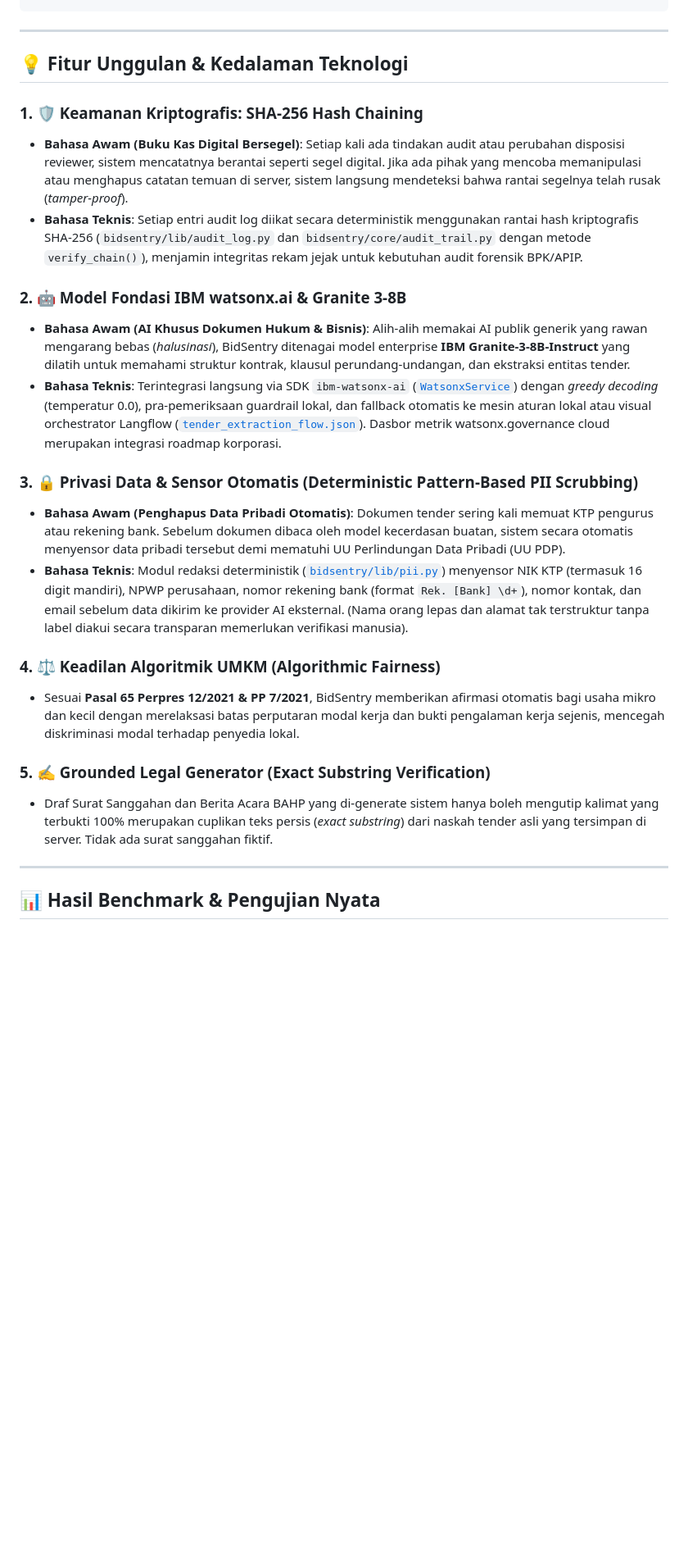
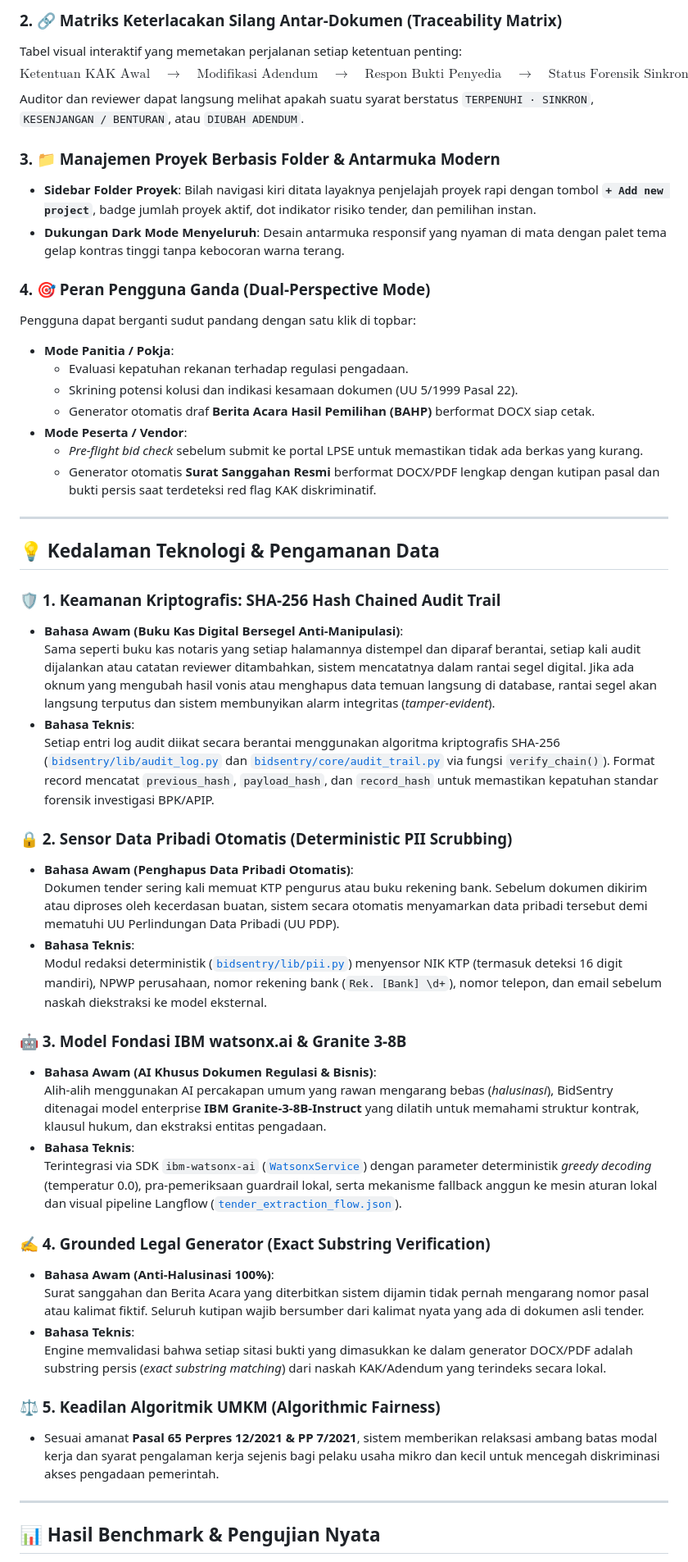
Before and after one commit to pashafachir-tech/BidSentry, a Markdown page: README.md, the part around one of its changes. Shown at 82% size. Rendered like a GitHub page; blank space fills up the shorter version.

Commit message:
docs: rewrite README with cross-document forensics, project folder UI, and SHA-256 explainers

```diff
--- a/README.md
+++ b/README.md
@@ -38,25 +60,52 @@ BidSentry dirancang untuk melayani dua pihak utama dalam ekosistem pengadaan den
+### 2. 🔗 Matriks Keterlacakan Silang Antar-Dokumen (Traceability Matrix)
+Tabel visual interaktif yang memetakan perjalanan setiap ketentuan penting:
+$$\text{Ketentuan KAK Awal} \quad\longrightarrow\quad \text{Modifikasi Adendum} \quad\longrightarrow\quad \text{Respon Bukti Penyedia} \quad\longrightarrow\quad \text{Status Forensik Sinkronisasi}$$
+Auditor dan reviewer dapat langsung melihat apakah suatu syarat berstatus `TERPENUHI · SINKRON`, `KESENJANGAN / BENTURAN`, atau `DIUBAH ADENDUM`.
+
+### 3. 📁 Manajemen Proyek Berbasis Folder & Antarmuka Modern
+- **Sidebar Folder Proyek**: Bilah navigasi kiri ditata layaknya penjelajah proyek rapi dengan tombol **`+ Add new project`**, badge jumlah proyek aktif, dot indikator risiko tender, dan pemilihan instan.
+- **Dukungan Dark Mode Menyeluruh**: Desain antarmuka responsif yang nyaman di mata dengan palet tema gelap kontras tinggi tanpa kebocoran warna terang.
+
+### 4. 🎯 Peran Pengguna Ganda (Dual-Perspective Mode)
+Pengguna dapat berganti sudut pandang dengan satu klik di topbar:
+* **Mode Panitia / Pokja**:
+  - Evaluasi kepatuhan rekanan terhadap regulasi pengadaan.
+  - Skrining potensi kolusi dan indikasi kesamaan dokumen (UU 5/1999 Pasal 22).
+  - Generator otomatis draf **Berita Acara Hasil Pemilihan (BAHP)** berformat DOCX siap cetak.
+* **Mode Peserta / Vendor**:
+  - *Pre-flight bid check* sebelum submit ke portal LPSE untuk memastikan tidak ada berkas yang kurang.
+  - Generator otomatis **Surat Sanggahan Resmi** berformat DOCX/PDF lengkap dengan kutipan pasal dan bukti persis saat terdeteksi red flag KAK diskriminatif.
 
 ---
 
-## 💡 Fitur Unggulan & Kedalaman Teknologi
+## 💡 Kedalaman Teknologi & Pengamanan Data
 
-### 1. 🛡️ Keamanan Kriptografis: SHA-256 Hash Chaining
-- **Bahasa Awam (Buku Kas Digital Bersegel)**: Setiap kali ada tindakan audit atau perubahan disposisi reviewer, sistem mencatatnya berantai seperti segel digital. Jika ada pihak yang mencoba memanipulasi atau menghapus catatan temuan di server, sistem langsung mendeteksi bahwa rantai segelnya telah rusak (*tamper-proof*).
-- **Bahasa Teknis**: Setiap entri audit log diikat secara deterministik menggunakan rantai hash kriptografis SHA-256 (`bidsentry/lib/audit_log.py` dan `bidsentry/core/audit_trail.py` dengan metode `verify_chain()`), menjamin integritas rekam jejak untuk kebutuhan audit forensik BPK/APIP.
+### 🛡️ 1. Keamanan Kriptografis: SHA-256 Hash Chained Audit Trail
+* **Bahasa Awam (Buku Kas Digital Bersegel Anti-Manipulasi)**:
+  Sama seperti buku kas notaris yang setiap halamannya distempel dan diparaf berantai, setiap kali audit dijalankan atau catatan reviewer ditambahkan, sistem mencatatnya dalam rantai segel digital. Jika ada oknum yang mengubah hasil vonis atau menghapus data temuan langsung di database, rantai segel akan langsung terputus dan sistem membunyikan alarm integritas (*tamper-evident*).
+* **Bahasa Teknis**:
+  Setiap entri log audit diikat secara berantai menggunakan algoritma kriptografis SHA-256 ([`bidsentry/lib/audit_log.py`](bidsentry/lib/audit_log.py) dan [`bidsentry/core/audit_trail.py`](bidsentry/core/audit_trail.py) via fungsi `verify_chain()`). Format record mencatat `previous_hash`, `payload_hash`, dan `record_hash` untuk memastikan kepatuhan standar forensik investigasi BPK/APIP.
 
-### 2. 🤖 Model Fondasi IBM watsonx.ai & Granite 3-8B
-- **Bahasa Awam (AI Khusus Dokumen Hukum & Bisnis)**: Alih-alih memakai AI publik generik yang rawan mengarang bebas (*halusinasi*), BidSentry ditenagai model enterprise **IBM Granite-3-8B-Instruct** yang dilatih untuk memahami struktur kontrak, klausul perundang-undangan, dan ekstraksi entitas tender.
-- **Bahasa Teknis**: Terintegrasi langsung via SDK `ibm-watsonx-ai` ([`WatsonxService`](bidsentry/services/watsonx_service.py)) dengan *greedy decoding* (temperatur 0.0), pra-pemeriksaan guardrail lokal, dan fallback otomatis ke mesin aturan lokal atau visual orchestrator Langflow ([`tender_extraction_flow.json`](langflow/tender_extraction_flow.json)). Dasbor metrik watsonx.governance cloud merupakan integrasi roadmap korporasi.
+### 🔒 2. Sensor Data Pribadi Otomatis (Deterministic PII Scrubbing)
+* **Bahasa Awam (Penghapus Data Pribadi Otomatis)**:
+  Dokumen tender sering kali memuat KTP pengurus atau buku rekening bank. Sebelum dokumen dikirim atau diproses oleh kecerdasan buatan, sistem secara otomatis menyamarkan data pribadi tersebut demi mematuhi UU Perlindungan Data Pribadi (UU PDP).
+* **Bahasa Teknis**:
+  Modul redaksi deterministik ([`bidsentry/lib/pii.py`](bidsentry/lib/pii.py)) menyensor NIK KTP (termasuk deteksi 16 digit mandiri), NPWP perusahaan, nomor rekening bank (`Rek. [Bank] \d+`), nomor telepon, dan email sebelum naskah diekstraksi ke model eksternal.
 
-### 3. 🔒 Privasi Data & Sensor Otomatis (Deterministic Pattern-Based PII Scrubbing)
-- **Bahasa Awam (Penghapus Data Pribadi Otomatis)**: Dokumen tender sering kali memuat KTP pengurus atau rekening bank. Sebelum dokumen dibaca oleh model kecerdasan buatan, sistem secara otomatis menyensor data pribadi tersebut demi mematuhi UU Perlindungan Data Pribadi (UU PDP).
-- **Bahasa Teknis**: Modul redaksi deterministik ([`bidsentry/lib/pii.py`](bidsentry/lib/pii.py)) menyensor NIK KTP (termasuk 16 digit mandiri), NPWP perusahaan, nomor rekening bank (format `Rek. [Bank] \d+`), nomor kontak, dan email sebelum data dikirim ke provider AI eksternal. (Nama orang lepas dan alamat tak terstruktur tanpa label diakui secara transparan memerlukan verifikasi manusia).
+### 🤖 3. Model Fondasi IBM watsonx.ai & Granite 3-8B
+* **Bahasa Awam (AI Khusus Dokumen Regulasi & Bisnis)**:
+  Alih-alih menggunakan AI percakapan umum yang rawan mengarang bebas (*halusinasi*), BidSentry ditenagai model enterprise **IBM Granite-3-8B-Instruct** yang dilatih untuk memahami struktur kontrak, klausul hukum, dan ekstraksi entitas pengadaan.
+* **Bahasa Teknis**:
+  Terintegrasi via SDK `ibm-watsonx-ai` ([`WatsonxService`](bidsentry/services/watsonx_service.py)) dengan parameter deterministik *greedy decoding* (temperatur 0.0), pra-pemeriksaan guardrail lokal, serta mekanisme fallback anggun ke mesin aturan lokal dan visual pipeline Langflow ([`tender_extraction_flow.json`](langflow/tender_extraction_flow.json)).
 
-### 4. ⚖️ Keadilan Algoritmik UMKM (Algorithmic Fairness)
-- Sesuai **Pasal 65 Perpres 12/2021 & PP 7/2021**, BidSentry memberikan afirmasi otomatis bagi usaha mikro dan kecil dengan merelaksasi batas perputaran modal kerja dan bukti pengalaman kerja sejenis, mencegah diskriminasi modal terhadap penyedia lokal.
+### ✍️ 4. Grounded Legal Generator (Exact Substring Verification)
+* **Bahasa Awam (Anti-Halusinasi 100%)**:
+  Surat sanggahan dan Berita Acara yang diterbitkan sistem dijamin tidak pernah mengarang nomor pasal atau kalimat fiktif. Seluruh kutipan wajib bersumber dari kalimat nyata yang ada di dokumen asli tender.
+* **Bahasa Teknis**:
+  Engine memvalidasi bahwa setiap sitasi bukti yang dimasukkan ke dalam generator DOCX/PDF adalah substring persis (*exact substring matching*) dari naskah KAK/Adendum yang terindeks secara lokal.
 
-### 5. ✍️ Grounded Legal Generator (Exact Substring Verification)
-- Draf Surat Sanggahan dan Berita Acara BAHP yang di-generate sistem hanya boleh mengutip kalimat yang terbukti 100% merupakan cuplikan teks persis (*exact substring*) dari naskah tender asli yang tersimpan di server. Tidak ada surat sanggahan fiktif.
+### ⚖️ 5. Keadilan Algoritmik UMKM (Algorithmic Fairness)
+* Sesuai amanat **Pasal 65 Perpres 12/2021 & PP 7/2021**, sistem memberikan relaksasi ambang batas modal kerja dan syarat pengalaman kerja sejenis bagi pelaku usaha mikro dan kecil untuk mencegah diskriminasi akses pengadaan pemerintah.
 
 ---
 
```
Also changed, not shown: other parts of README.md (+54 -31 lines).
